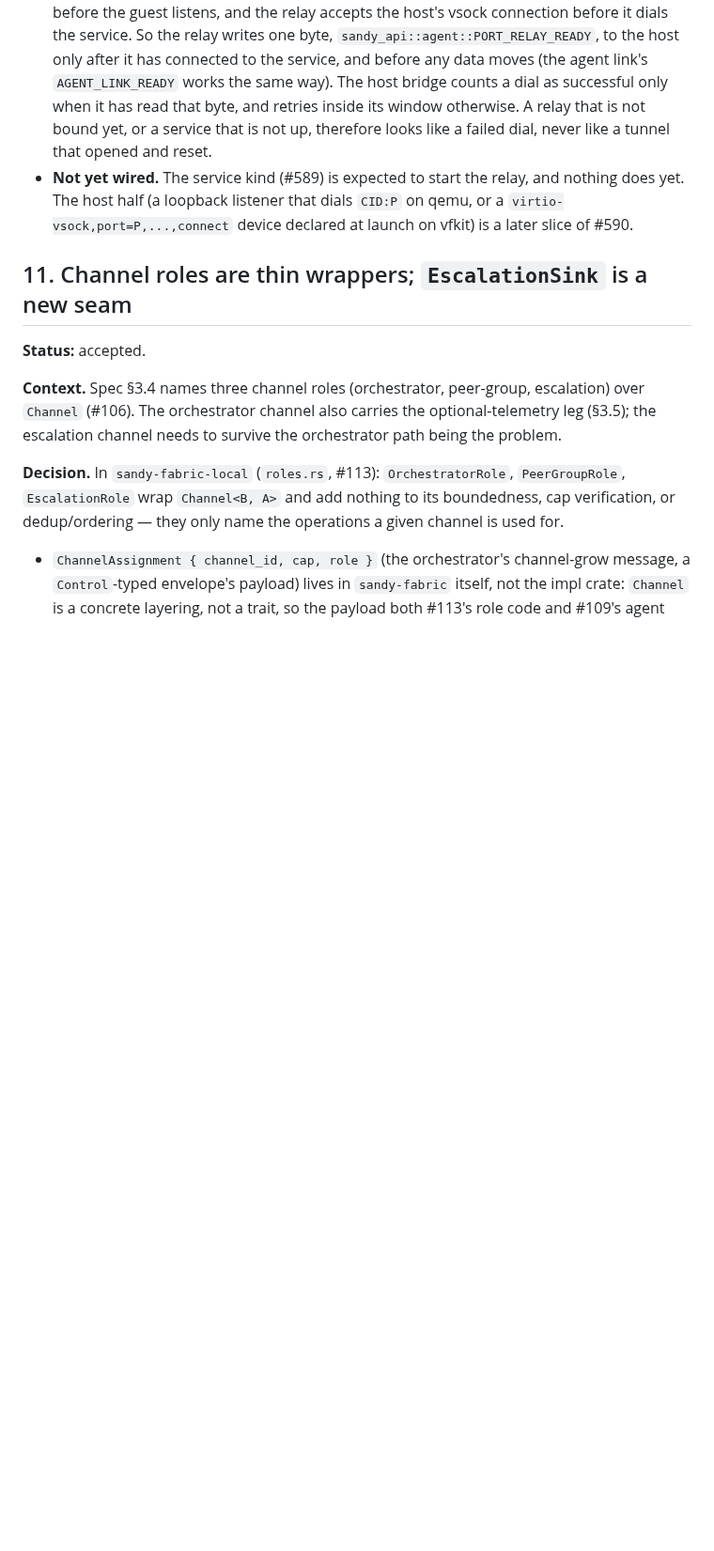
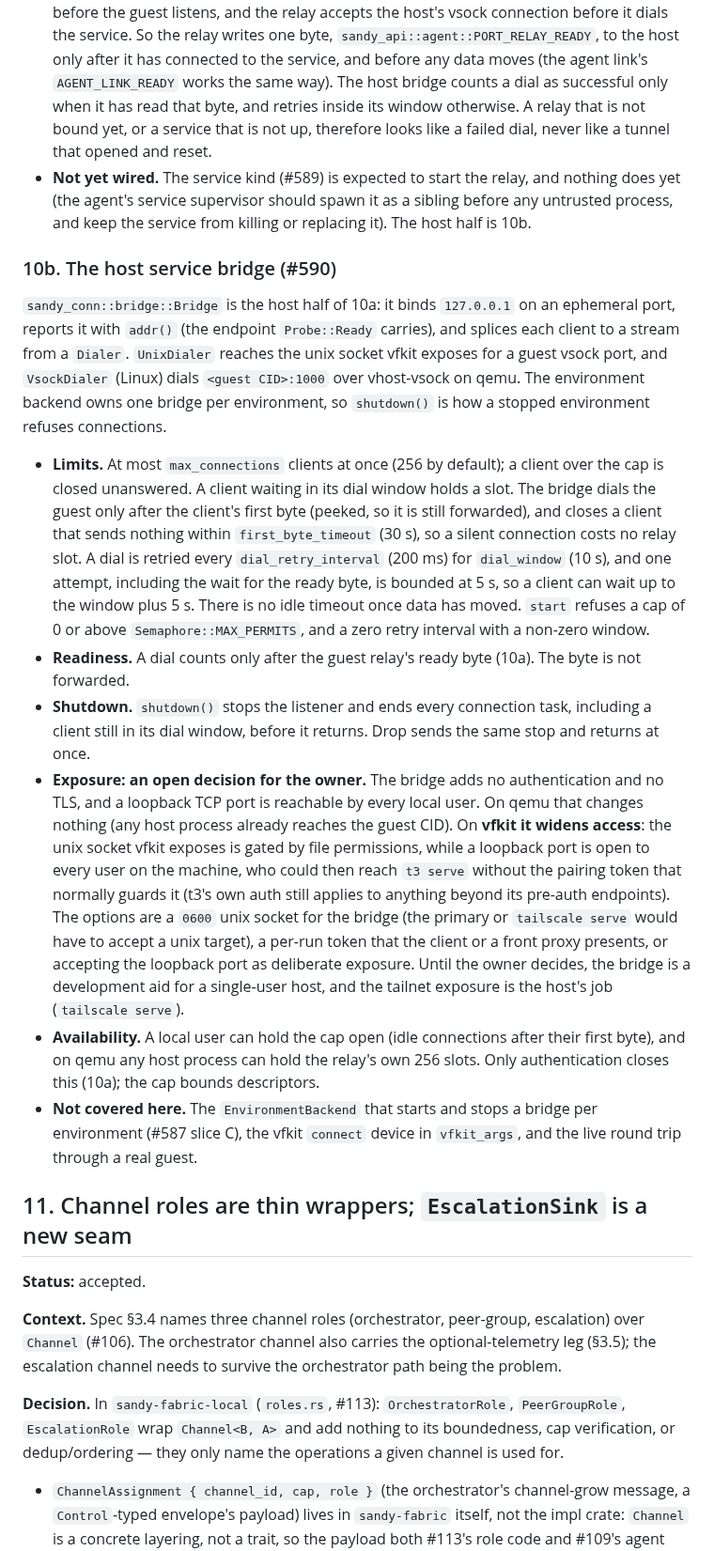
Before and after one commit to kauki-labs/sandy, a Markdown page: docs/decisions/agent-fabric.md, the part around the change. Shown at 94% size. Drawn GitHub-style; blank space fills up the shorter version.

Commit message:
docs: record the host service bridge, its limits and the open exposure decision (#590)
Decision 10b covers the bridge: limits (cap, first-byte timeout, dial window and its 5 s overshoot,
no idle timeout), readiness, shutdown, and, as an open question for the owner, that a loopback TCP
port widens access on vfkit compared with the permission-gated unix socket. 10a no longer says the
host half is a later slice. AGENTS.md lists the bridge and dialers under sandy-conn.

Co-Authored-By: Claude Sonnet 5.5 <noreply@anthropic.com>

```diff
--- a/docs/decisions/agent-fabric.md
+++ b/docs/decisions/agent-fabric.md
@@ -458,9 +458,40 @@ connection (a websocket) works.
   data moves (the agent link's `AGENT_LINK_READY` works the same way). The host bridge counts a dial as successful
   only when it has read that byte, and retries inside its window otherwise. A relay that is not bound yet, or a
   service that is not up, therefore looks like a failed dial, never like a tunnel that opened and reset.
-- **Not yet wired.** The service kind (#589) is expected to start the relay, and nothing does yet. The host half (a
-  loopback listener that dials `CID:P` on qemu, or a `virtio-vsock,port=P,...,connect` device declared at launch
-  on vfkit) is a later slice of #590.
+- **Not yet wired.** The service kind (#589) is expected to start the relay, and nothing does yet (the agent's service
+  supervisor should spawn it as a sibling before any untrusted process, and keep the service from killing or replacing
+  it). The host half is 10b.
+
+### 10b. The host service bridge (#590)
+
+`sandy_conn::bridge::Bridge` is the host half of 10a: it binds `127.0.0.1` on an ephemeral port, reports it with
+`addr()` (the endpoint `Probe::Ready` carries), and splices each client to a stream from a `Dialer`. `UnixDialer`
+reaches the unix socket vfkit exposes for a guest vsock port, and `VsockDialer` (Linux) dials `<guest CID>:1000` over
+vhost-vsock on qemu. The environment backend owns one bridge per environment, so `shutdown()` is how a stopped
+environment refuses connections.
+
+- **Limits.** At most `max_connections` clients at once (256 by default); a client over the cap is closed unanswered.
+  A client waiting in its dial window holds a slot. The bridge dials the guest only after the client's first byte
+  (peeked, so it is still forwarded), and closes a client that sends nothing within `first_byte_timeout` (30 s), so a
+  silent connection costs no relay slot. A dial is retried every `dial_retry_interval` (200 ms) for `dial_window`
+  (10 s), and one attempt, including the wait for the ready byte, is bounded at 5 s, so a client can wait up to the
+  window plus 5 s. There is no idle timeout once data has moved. `start` refuses a cap of 0 or above
+  `Semaphore::MAX_PERMITS`, and a zero retry interval with a non-zero window.
+- **Readiness.** A dial counts only after the guest relay's ready byte (10a). The byte is not forwarded.
+- **Shutdown.** `shutdown()` stops the listener and ends every connection task, including a client still in its dial
+  window, before it returns. Drop sends the same stop and returns at once.
+- **Exposure: an open decision for the owner.** The bridge adds no authentication and no TLS, and a loopback TCP port
+  is reachable by every local user. On qemu that changes nothing (any host process already reaches the guest CID). On
+  **vfkit it widens access**: the unix socket vfkit exposes is gated by file permissions, while a loopback port is
+  open to every user on the machine, who could then reach `t3 serve` without the pairing token that normally guards
+  it (t3's own auth still applies to anything beyond its pre-auth endpoints). The options are a `0600` unix socket for
+  the bridge (the primary or `tailscale serve` would have to accept a unix target), a per-run token that the client or
+  a front proxy presents, or accepting the loopback port as deliberate exposure. Until the owner decides, the bridge
+  is a development aid for a single-user host, and the tailnet exposure is the host's job (`tailscale serve`).
+- **Availability.** A local user can hold the cap open (idle connections after their first byte), and on qemu any host
+  process can hold the relay's own 256 slots. Only authentication closes this (10a); the cap bounds descriptors.
+- **Not covered here.** The `EnvironmentBackend` that starts and stops a bridge per environment (#587 slice C), the
+  vfkit `connect` device in `vfkit_args`, and the live round trip through a real guest.
 
 ## 11. Channel roles are thin wrappers; `EscalationSink` is a new seam
 
```
Also changed, not shown: AGENTS.md (+3 -0 lines).
